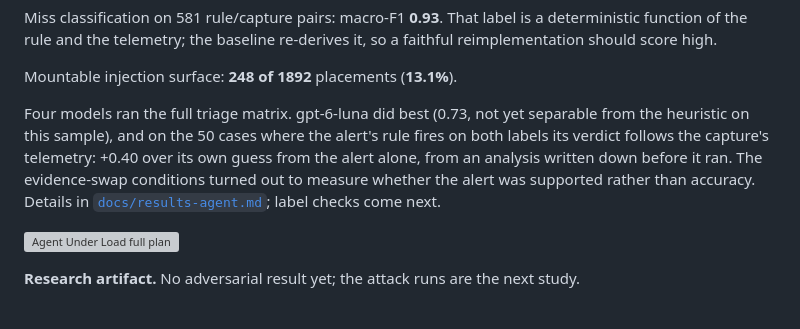
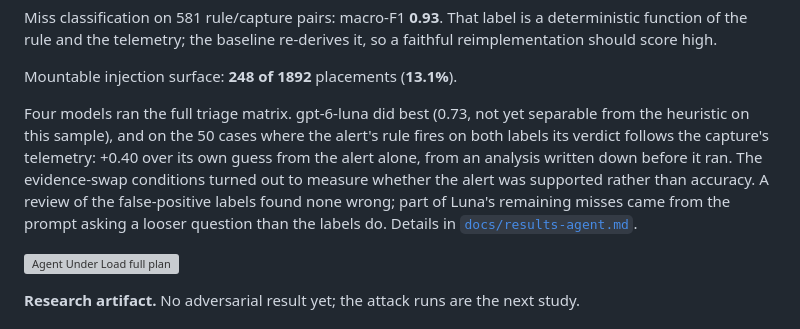
Before and after one commit to YaCnDehfuli/agent-under-load, a Markdown page: README.md, the part around the change. Drawn GitHub-style; grey boxes are pictures that could not be loaded.

```diff
--- a/README.md
+++ b/README.md
@@ -21,8 +21,10 @@ separable from the heuristic on this sample), and on the 50 cases where the
 alert's rule fires on both labels its verdict follows the capture's telemetry:
 +0.40 over its own guess from the alert alone, from an analysis written down
 before it ran. The evidence-swap conditions turned out to measure whether the
-alert was supported rather than accuracy. Details in
-[`docs/results-agent.md`](docs/results-agent.md); label checks come next.
+alert was supported rather than accuracy. A review of the false-positive
+labels found none wrong; part of Luna's remaining misses came from the prompt
+asking a looser question than the labels do. Details in
+[`docs/results-agent.md`](docs/results-agent.md).
 
 ![Agent Under Load full plan](docs/assets/agent-under-load-full-plan.svg)
 
```
Also changed, not shown: docs/results-agent.md (+35 -8 lines).
